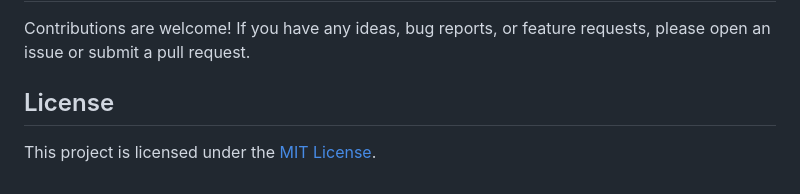
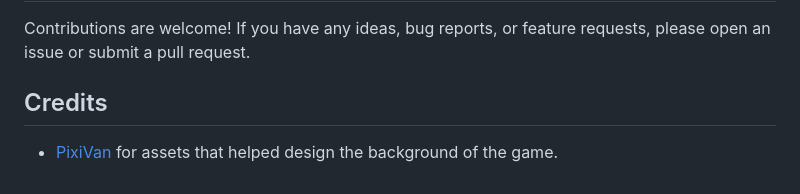
Before and after one commit to suramyadas01/Guitarist-V-Zombies, a Markdown page: README.md, the part around the change. GitHub-like rendering.

```diff
--- a/README.md
+++ b/README.md
@@ -78,6 +78,5 @@ The code does have an issue at the moment. When the guitar is played through an
 
 Contributions are welcome! If you have any ideas, bug reports, or feature requests, please open an issue or submit a pull request.
 
-## License
-
-This project is licensed under the [MIT License](LICENSE).
+## Credits
+* [PixiVan](https://pixivan.itch.io/) for assets that helped design the background of the game.
```
